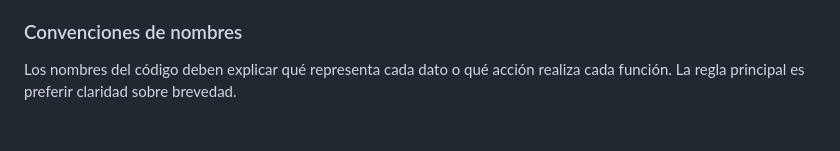
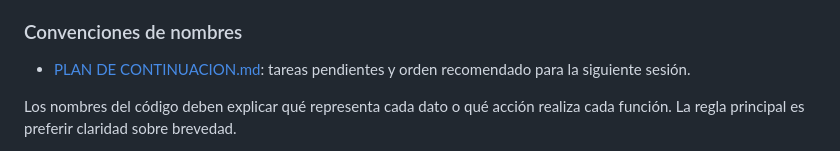
Before and after one commit to baxters0621/JV3000, a Markdown page: docs/GUIA DE PROYECTO.md, the part around the change. Rendered like a GitHub page; blank space fills up the shorter version.

```diff
--- a/docs/GUIA DE PROYECTO.md
+++ b/docs/GUIA DE PROYECTO.md
@@ -57,6 +57,8 @@ Los archivos Markdown se organizan en la carpeta `docs/` para mantener la raíz
 - [AGENTS.md](../AGENTS.md): reglas de trabajo del agente; permanece en la ra�z porque las herramientas lo buscan all�.
 
 ### Convenciones de nombres
+
+- [PLAN DE CONTINUACION.md](PLAN%20DE%20CONTINUACION.md): tareas pendientes y orden recomendado para la siguiente sesión.
 
 Los nombres del código deben explicar qué representa cada dato o qué acción realiza cada función. La regla principal es preferir claridad sobre brevedad.
 
```
Also changed, not shown: docs/BITACORA.md (+2 -0 lines), docs/PLAN DE CONTINUACION.md (added, +101 -0 lines).
